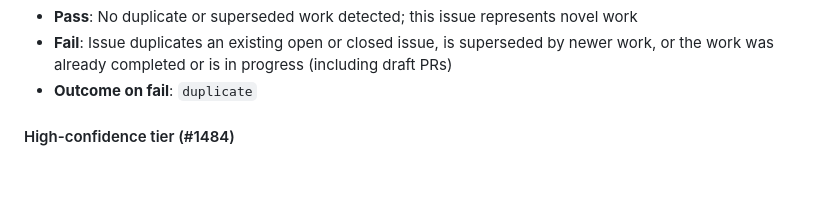
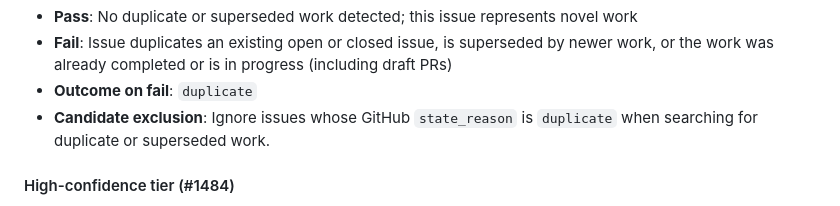
Before and after one commit to tara-sooo/Angle_Incremental, a Markdown page: .github/instructions/idd-suitability.instructions.md, the part around the change. GitHub-like rendering; blank space fills up the shorter version.

Commit message:
Ignore duplicate-closed issues in IDD suitability

```diff
--- a/.github/instructions/idd-suitability.instructions.md
+++ b/.github/instructions/idd-suitability.instructions.md
@@ -87,6 +87,8 @@ or configured needs-decision label from `labels.needsDecisionLabelName`
   superseded by newer work, or the work was already completed or is in
   progress (including draft PRs)
 - **Outcome on fail**: `duplicate`
+- **Candidate exclusion**: Ignore issues whose GitHub `state_reason` is
+  `duplicate` when searching for duplicate or superseded work.
 
 #### High-confidence tier (#1484)
 
```
